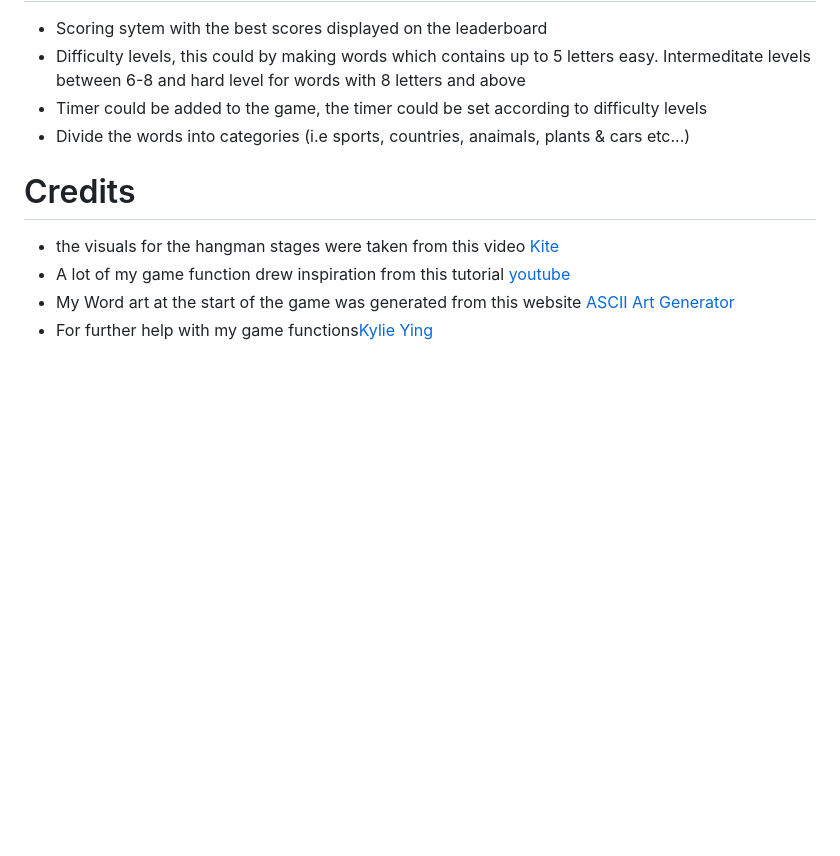
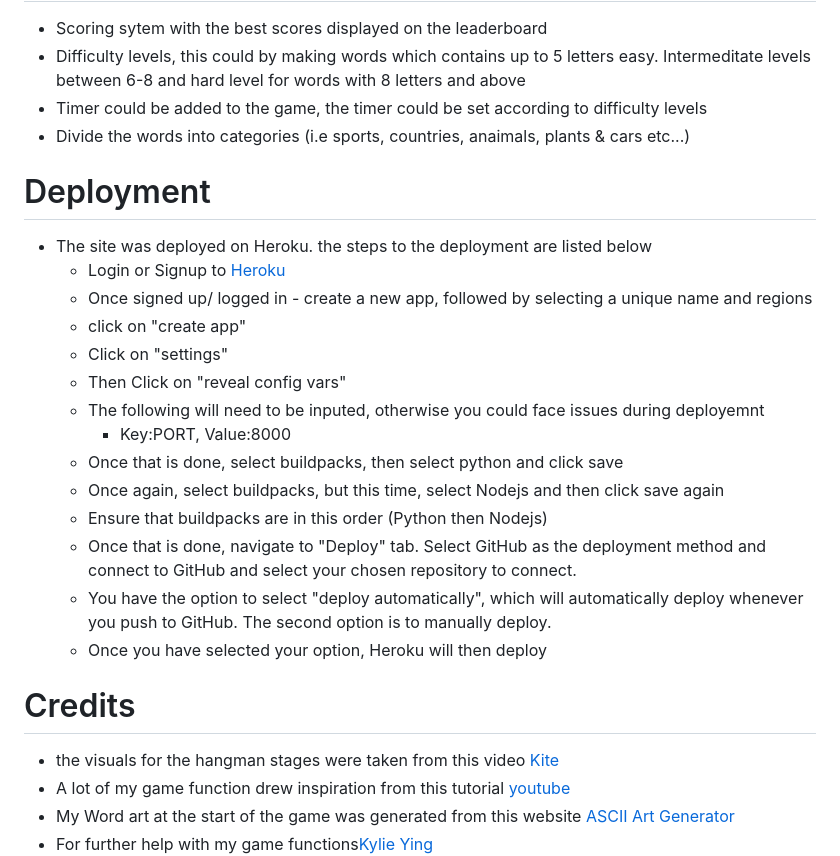
Before and after one commit to KyrianU/Hangman, a Markdown page: README.md, the part around the change. Drawn GitHub-style; blank space fills up the shorter version.

Commit message:
added deployment steps to readme file

```diff
--- a/README.md
+++ b/README.md
@@ -61,6 +61,23 @@
 - Timer could be added to the game, the timer could be set according to difficulty levels
 - Divide the words into categories (i.e sports, countries, anaimals, plants & cars etc...)
 
+# Deployment
+
+- The site was deployed on Heroku. the steps to the deployment are listed below
+    - Login or Signup to [Heroku](https://www.heroku.com/)
+    - Once signed up/ logged in - create a new app, followed by selecting a unique name and regions
+    - click on "create app"
+    - Click on "settings"
+    - Then Click on "reveal config vars"
+    - The following will need to be inputed, otherwise you could face issues during deployemnt
+        - Key:PORT, Value:8000
+    - Once that is done, select buildpacks, then select python and click save
+    - Once again, select buildpacks, but this time, select Nodejs and then click save again
+    - Ensure that buildpacks are in this order (Python then Nodejs)
+    - Once that is done, navigate to "Deploy" tab. Select GitHub as the deployment method and connect to GitHub and select your chosen repository to connect.
+    - You have the option to select "deploy automatically", which will automatically deploy whenever you push to GitHub. The second option is to manually deploy.
+    - Once you have selected your option, Heroku will then deploy
+
 # Credits
 
 - the visuals for the hangman stages were taken from this video [Kite](https://www.youtube.com/watch?v=m4nEnsavl6w)
```
Also changed, not shown: docs/screenshots/winner.png (added).
